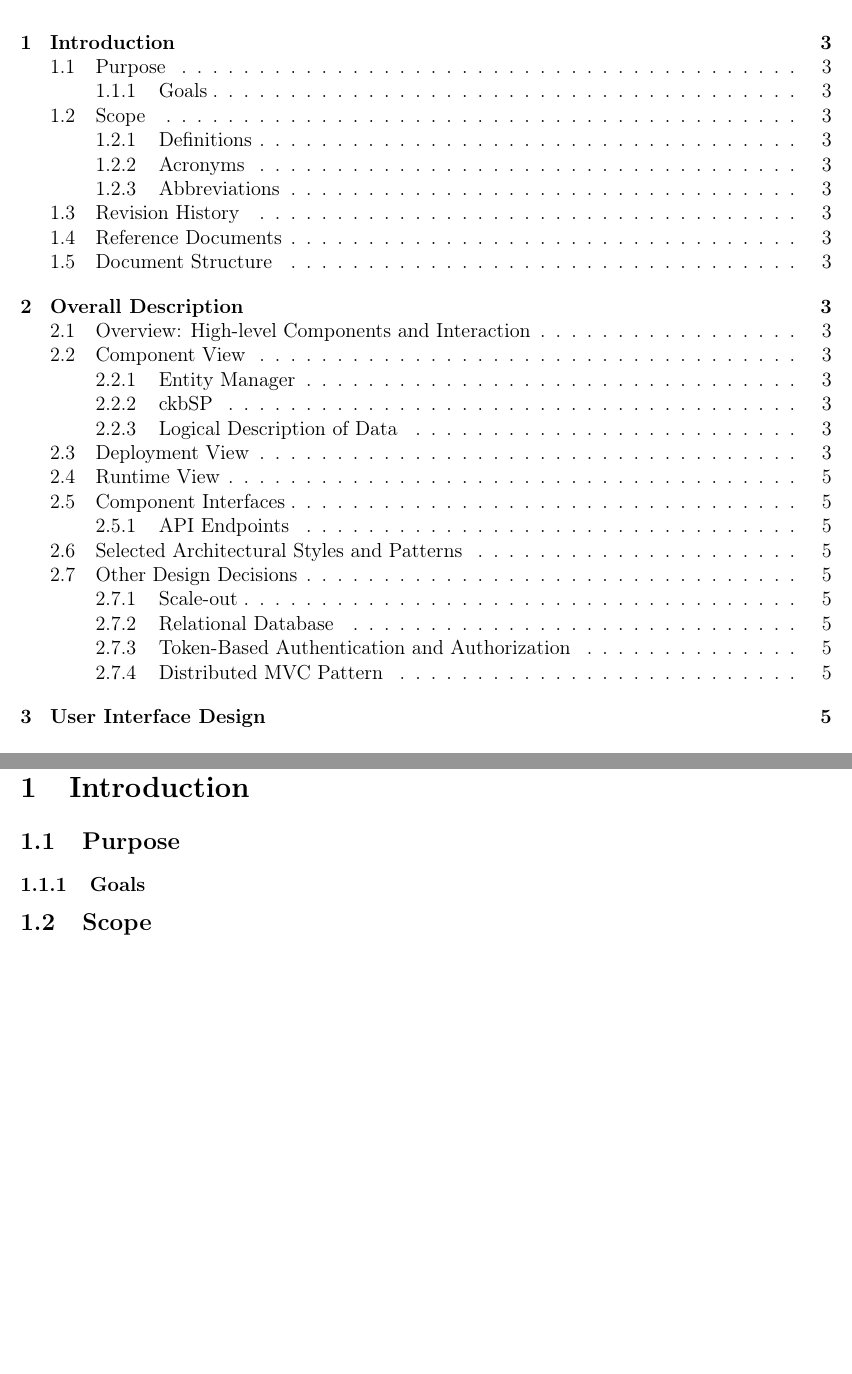
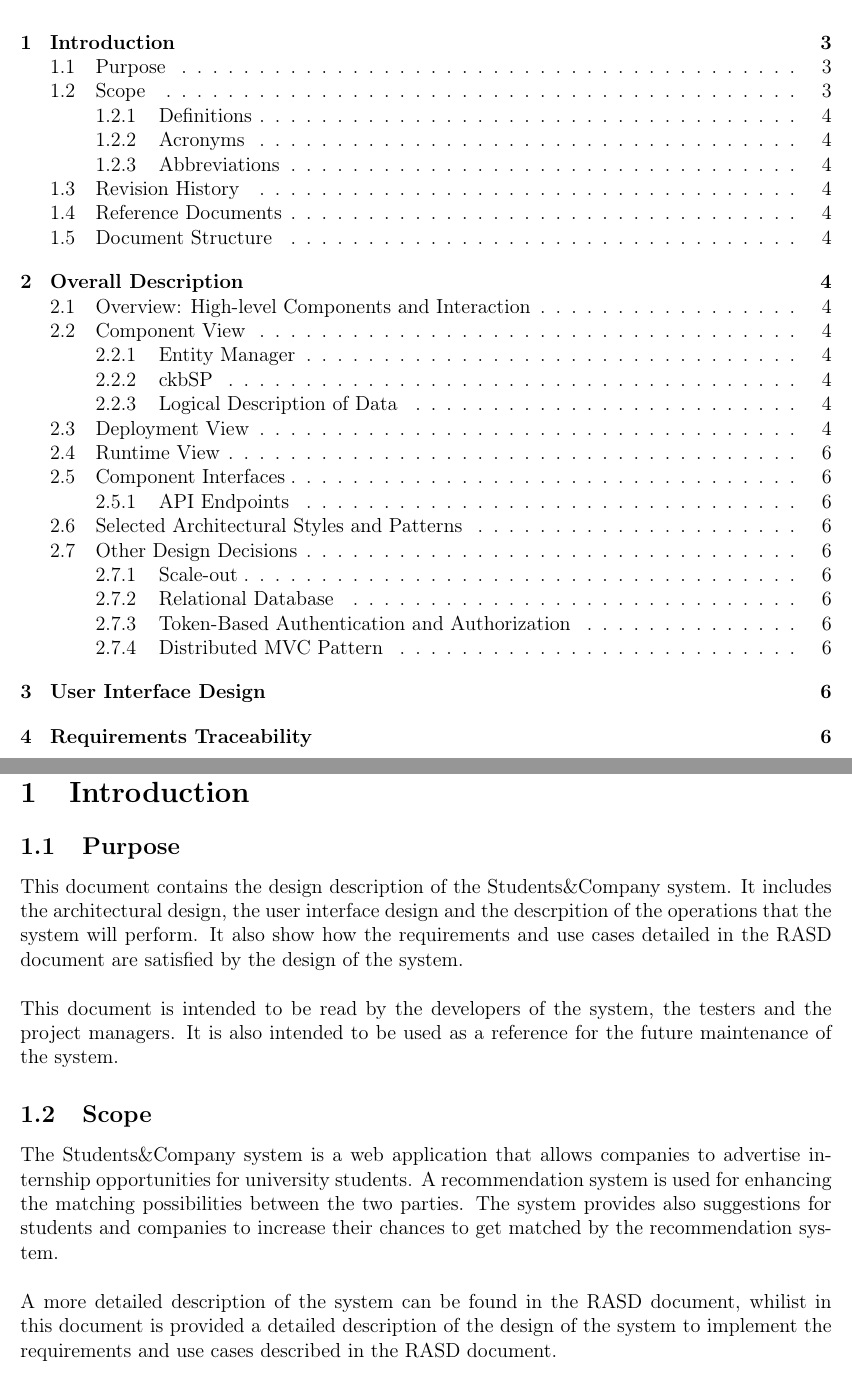
Before and after one commit to alesalv0/RattiSalvatoreYalcin, a LaTeX document (DD.tex): two parts of pages 1 and 3 of 5 before the commit and two parts of pages 1 and 3 of 6 after it, joined at a grey line, cut so that both start at the same text, the shorter picture padded with empty space. Compiled offline with pdfLaTeX.

Commit message:
Updates from Overleaf

```diff
--- a/DD.tex
+++ b/DD.tex
@@ -113,8 +113,20 @@
 
 \section{Introduction}
 \subsection{Purpose}
-\subsubsection{Goals}
+This document contains the design description of the Students\&Company system. It includes
+the architectural design, the user interface design and the descrpition of the operations
+that the system will perform. It also show how the requirements and use cases detailed
+in the RASD document are satisfied by the design of the system. \\ \newline
+This document is intended to be read by the developers of the system, the testers and the
+project managers. It is also intended to be used as a reference for the future maintenance
+of the system.
 \subsection{Scope}
+The Students\&Company system is a web application that allows companies to advertise internship opportunities
+for university students. A recommendation system is used for enhancing the matching possibilities between the two parties.
+The system provides also suggestions for students and companies to increase their chances to get matched by the recommendation system. \\ \newline
+A more detailed description of the system can be found in the RASD document, whilist in
+this document is provided a detailed description of the design of the system to implement
+the requirements and use cases described in the RASD document.
 \subsubsection{Definitions}
 \subsubsection{Acronyms}
 \subsubsection{Abbreviations}
```
